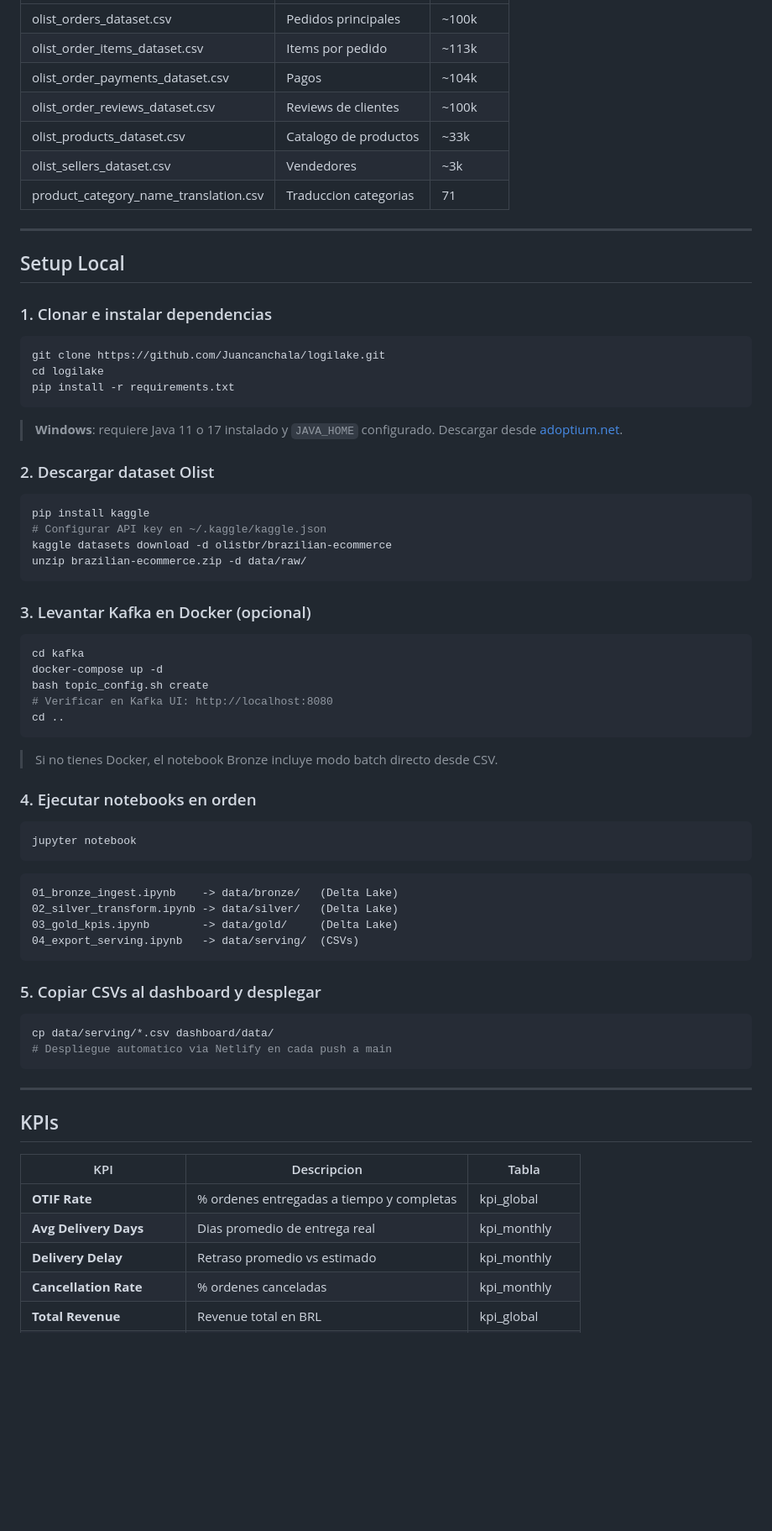
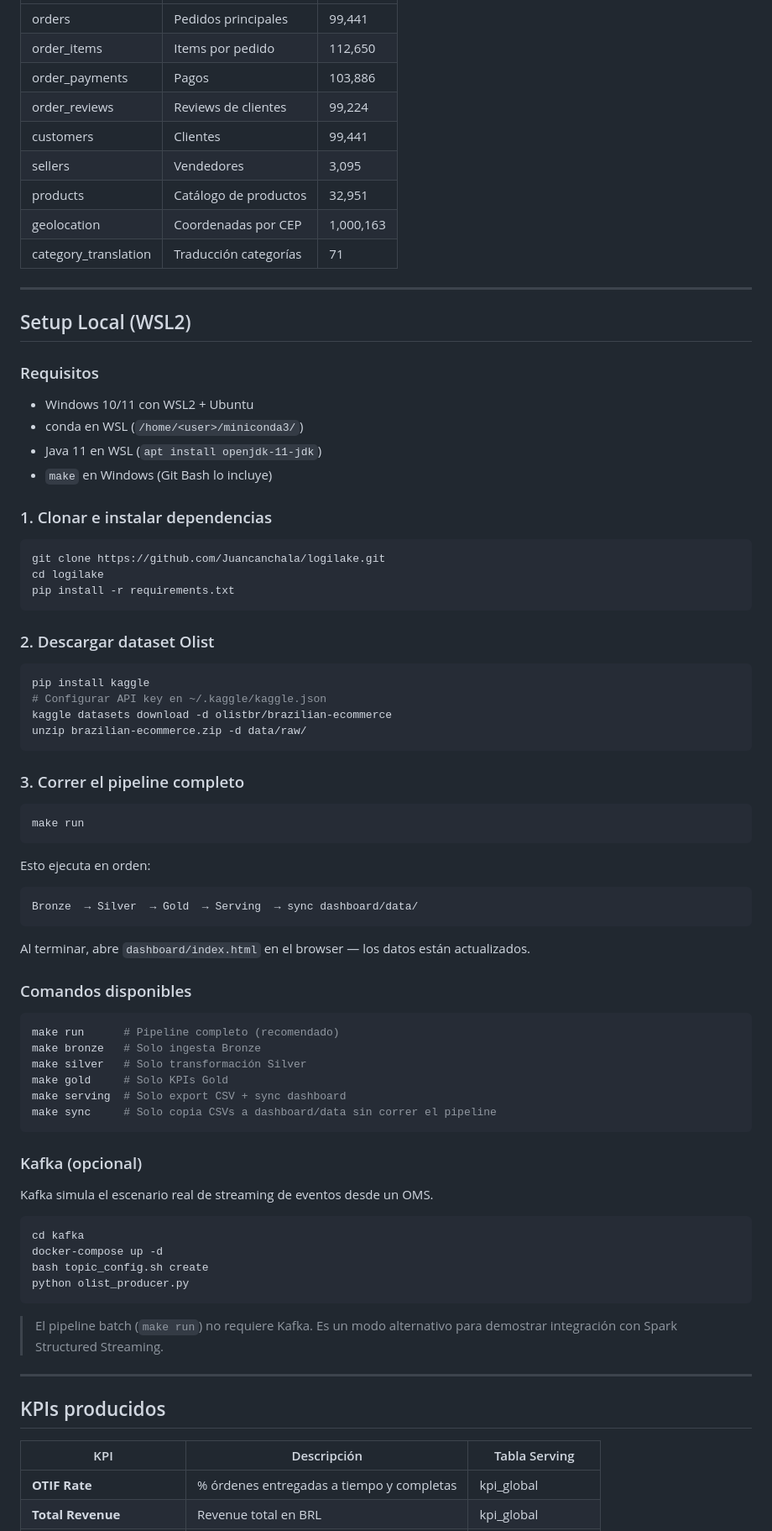
Before and after one commit to Juancanchala/logilake, a Markdown page: README.md, the part around one of its changes. Shown at 84% size. GitHub-like rendering; blank space fills up the shorter version.

````diff
--- a/README.md
+++ b/README.md
@@ -79,15 +78,24 @@ Olist CSVs (data/raw/)
 |---|---|---|
-| olist_orders_dataset.csv | Pedidos principales | ~100k |
-| olist_order_items_dataset.csv | Items por pedido | ~113k |
-| olist_order_payments_dataset.csv | Pagos | ~104k |
-| olist_order_reviews_dataset.csv | Reviews de clientes | ~100k |
-| olist_products_dataset.csv | Catalogo de productos | ~33k |
-| olist_sellers_dataset.csv | Vendedores | ~3k |
-| product_category_name_translation.csv | Traduccion categorias | 71 |
+| orders | Pedidos principales | 99,441 |
+| order_items | Items por pedido | 112,650 |
+| order_payments | Pagos | 103,886 |
+| order_reviews | Reviews de clientes | 99,224 |
+| customers | Clientes | 99,441 |
+| sellers | Vendedores | 3,095 |
+| products | Catálogo de productos | 32,951 |
+| geolocation | Coordenadas por CEP | 1,000,163 |
+| category_translation | Traducción categorías | 71 |
 
 ---
 
-## Setup Local
+## Setup Local (WSL2)
+
+### Requisitos
+
+- Windows 10/11 con WSL2 + Ubuntu
+- conda en WSL (`/home/<user>/miniconda3/`)
+- Java 11 en WSL (`apt install openjdk-11-jdk`)
+- `make` en Windows (Git Bash lo incluye)
 
 ### 1. Clonar e instalar dependencias
 
@@ -96,9 +104,6 @@ git clone https://github.com/Juancanchala/logilake.git
 cd logilake
 pip install -r requirements.txt
 ```
-
-> **Windows**: requiere Java 11 o 17 instalado y `JAVA_HOME` configurado.
-> Descargar desde [adoptium.net](https://adoptium.net).
 
 ### 2. Descargar dataset Olist
 
@@ -109,46 +114,50 @@ kaggle datasets download -d olistbr/brazilian-ecommerce
 unzip brazilian-ecommerce.zip -d data/raw/
 ```
 
-### 3. Levantar Kafka en Docker (opcional)
+### 3. Correr el pipeline completo
+
+```bash
+make run
+```
+
+Esto ejecuta en orden:
+
+```
+Bronze  → Silver  → Gold  → Serving  → sync dashboard/data/
+```
+
+Al terminar, abre `dashboard/index.html` en el browser — los datos están actualizados.
+
+### Comandos disponibles
+
+```bash
+make run      # Pipeline completo (recomendado)
+make bronze   # Solo ingesta Bronze
+make silver   # Solo transformación Silver
+make gold     # Solo KPIs Gold
+make serving  # Solo export CSV + sync dashboard
+make sync     # Solo copia CSVs a dashboard/data sin correr el pipeline
+```
+
+### Kafka (opcional)
+
+Kafka simula el escenario real de streaming de eventos desde un OMS.
 
 ```bash
 cd kafka
 docker-compose up -d
 bash topic_config.sh create
-# Verificar en Kafka UI: http://localhost:8080
-cd ..
+python olist_producer.py
 ```
 
-> Si no tienes Docker, el notebook Bronze incluye modo batch directo desde CSV.
-
-### 4. Ejecutar notebooks en orden
-
-```bash
-jupyter notebook
-```
-
-```
-01_bronze_ingest.ipynb    -> data/bronze/   (Delta Lake)
-02_silver_transform.ipynb -> data/silver/   (Delta Lake)
-03_gold_kpis.ipynb        -> data/gold/     (Delta Lake)
-04_export_serving.ipynb   -> data/serving/  (CSVs)
-```
-
-### 5. Copiar CSVs al dashboard y desplegar
-
-```bash
-cp data/serving/*.csv dashboard/data/
-# Despliegue automatico via Netlify en cada push a main
-```
+> El pipeline batch (`make run`) no requiere Kafka. Es un modo alternativo
+> para demostrar integración con Spark Structured Streaming.
 
 ---
 
-## KPIs
+## KPIs producidos
 
-| KPI | Descripcion | Tabla |
+| KPI | Descripción | Tabla Serving |
 |---|---|---|
-| **OTIF Rate** | % ordenes entregadas a tiempo y completas | kpi_global |
-| **Avg Delivery Days** | Dias promedio de entrega real | kpi_monthly |
-| **Delivery Delay** | Retraso promedio vs estimado | kpi_monthly |
-| **Cancellation Rate** | % ordenes canceladas | kpi_monthly |
+| **OTIF Rate** | % órdenes entregadas a tiempo y completas | kpi_global |
 | **Total Revenue** | Revenue total en BRL | kpi_global |
````
Also changed, not shown: other parts of README.md (+109 -110 lines).
